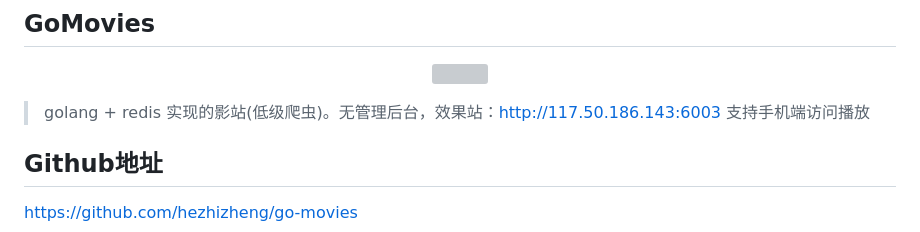
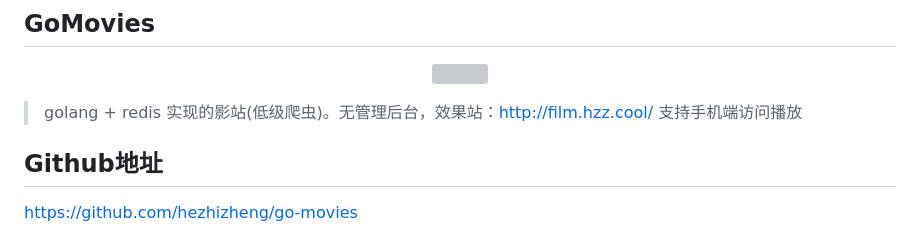
Before and after one commit to hezhizheng/go-movies, a Markdown page: readme.md, the part around the change. Rendered like a GitHub page; grey boxes are pictures that could not be loaded.

```diff
--- a/readme.md
+++ b/readme.md
@@ -4,7 +4,7 @@
 <img src="https://cdn.jsdelivr.net/gh/hezhizheng/static-image-hosting@main/image-hosting/20211124102659_GRITHQADFCQQUIUN.png">
 </p>
 
-> golang + redis 实现的影站(低级爬虫)。无管理后台，效果站：[http://117.50.186.143:6003](http://117.50.186.143:6003) 支持手机端访问播放
+> golang + redis 实现的影站(低级爬虫)。无管理后台，效果站：[http://film.hzz.cool/](https://film.hzz.cool/) 支持手机端访问播放
 
 ## Github地址
 [https://github.com/hezhizheng/go-movies](https://github.com/hezhizheng/go-movies)
```
